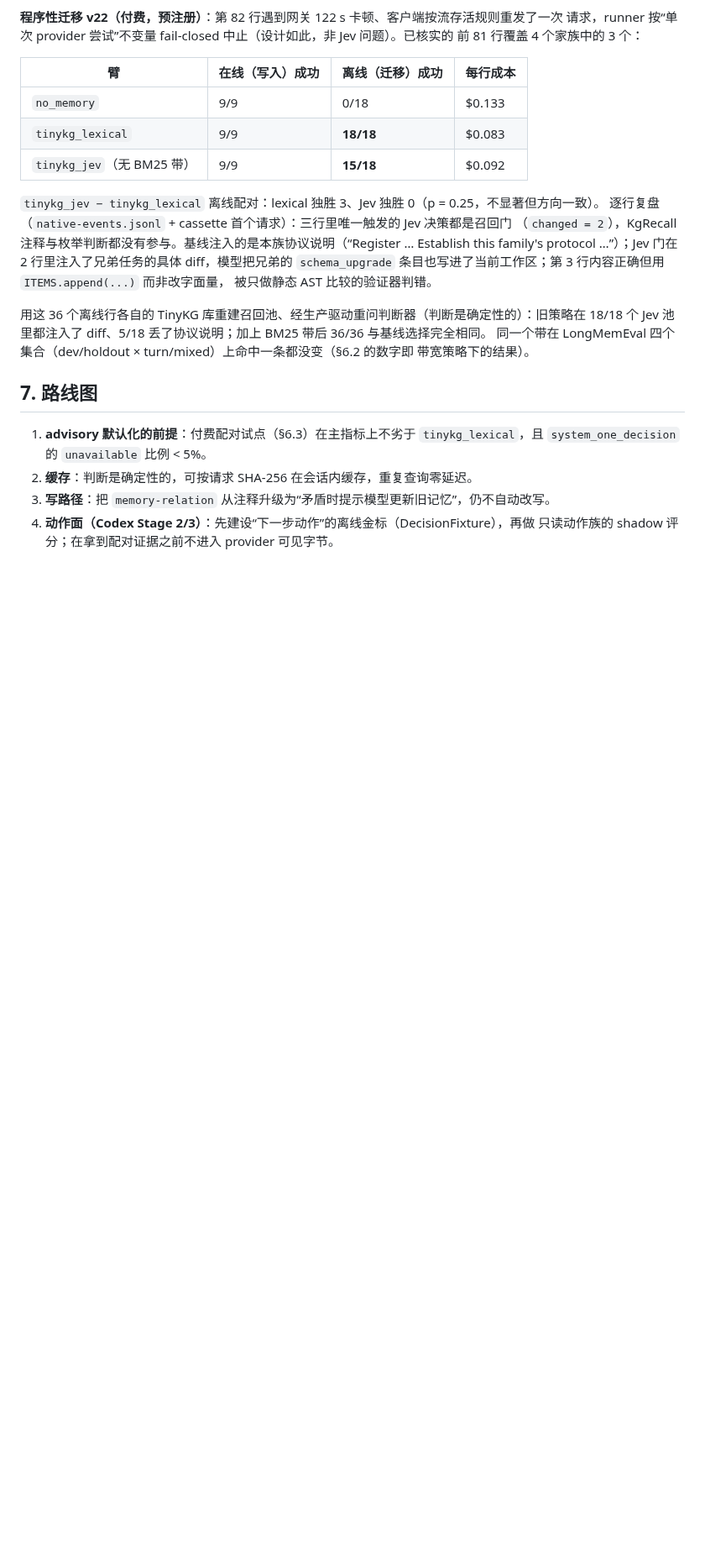
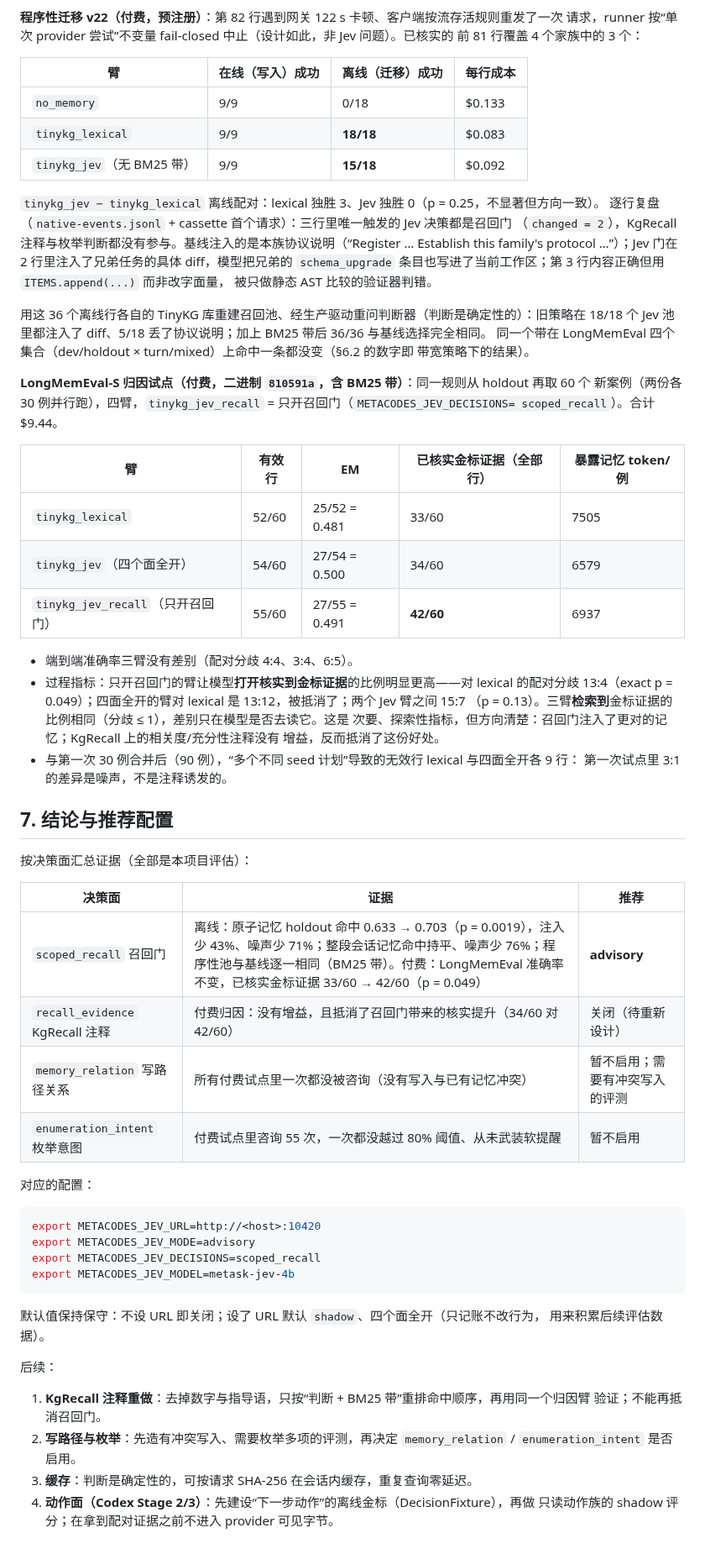
Before and after one commit to metask-ai/metacodes, a Markdown page: doc/JEV_SYSTEM_ONE.md, the part around one of its changes. Shown at 84% size. Drawn GitHub-style; blank space fills up the shorter version.

````diff
--- a/doc/JEV_SYSTEM_ONE.md
+++ b/doc/JEV_SYSTEM_ONE.md
@@ -232,13 +238,56 @@ Establish this family's protocol …”）；Jev 门在 2 行里注入了兄弟
 同一个带在 LongMemEval 四个集合（dev/holdout × turn/mixed）上命中一条都没变（§6.2 的数字即
 带宽策略下的结果）。
 
-<!-- NEXT PAID -->
+**LongMemEval-S 归因试点（付费，二进制 `810591a`，含 BM25 带）**：同一规则从 holdout 再取 60 个
+新案例（两份各 30 例并行跑），四臂，`tinykg_jev_recall` = 只开召回门（`METACODES_JEV_DECISIONS=
+scoped_recall`）。合计 $9.44。
 
-## 7. 路线图
+| 臂 | 有效行 | EM | 已核实金标证据（全部行） | 暴露记忆 token/例 |
+|---|---|---|---|---|
+| `tinykg_lexical` | 52/60 | 25/52 = 0.481 | 33/60 | 7505 |
+| `tinykg_jev`（四个面全开） | 54/60 | 27/54 = 0.500 | 34/60 | 6579 |
+| `tinykg_jev_recall`（只开召回门） | 55/60 | 27/55 = 0.491 | **42/60** | 6937 |
 
-1. **advisory 默认化的前提**：付费配对试点（§6.3）在主指标上不劣于 `tinykg_lexical`，且
-   `system_one_decision` 的 `unavailable` 比例 < 5%。
-2. **缓存**：判断是确定性的，可按请求 SHA-256 在会话内缓存，重复查询零延迟。
-3. **写路径**：把 `memory-relation` 从注释升级为“矛盾时提示模型更新旧记忆”，仍不自动改写。
+- 端到端准确率三臂没有差别（配对分歧 4:4、3:4、6:5）。
+- 过程指标：只开召回门的臂让模型**打开核实到金标证据**的比例明显更高——对 lexical 的配对分歧
+  13:4（exact p = 0.049）；四面全开的臂对 lexical 是 13:12，被抵消了；两个 Jev 臂之间 15:7
+  （p = 0.13）。三臂**检索到**金标证据的比例相同（分歧 ≤ 1），差别只在模型是否去读它。这是
+  次要、探索性指标，但方向清楚：召回门注入了更对的记忆；KgRecall 上的相关度/充分性注释没有
+  增益，反而抵消了这份好处。
+- 与第一次 30 例合并后（90 例），“多个不同 seed 计划”导致的无效行 lexical 与四面全开各 9 行：
+  第一次试点里 3:1 的差异是噪声，不是注释诱发的。
+
+<!-- V23 RESULTS -->
+
+## 7. 结论与推荐配置
+
+按决策面汇总证据（全部是本项目评估）：
+
+| 决策面 | 证据 | 推荐 |
+|---|---|---|
+| `scoped_recall` 召回门 | 离线：原子记忆 holdout 命中 0.633 → 0.703（p = 0.0019），注入少 43%、噪声少 71%；整段会话记忆命中持平、噪声少 76%；程序性池与基线逐一相同（BM25 带）。付费：LongMemEval 准确率不变，已核实金标证据 33/60 → 42/60（p = 0.049） | **advisory** |
+| `recall_evidence` KgRecall 注释 | 付费归因：没有增益，且抵消了召回门带来的核实提升（34/60 对 42/60） | 关闭（待重新设计） |
+| `memory_relation` 写路径关系 | 所有付费试点里一次都没被咨询（没有写入与已有记忆冲突） | 暂不启用；需要有冲突写入的评测 |
+| `enumeration_intent` 枚举意图 | 付费试点里咨询 55 次，一次都没越过 80% 阈值、从未武装软提醒 | 暂不启用 |
+
+对应的配置：
+
+```sh
+export METACODES_JEV_URL=http://<host>:10420
+export METACODES_JEV_MODE=advisory
+export METACODES_JEV_DECISIONS=scoped_recall
+export METACODES_JEV_MODEL=metask-jev-4b
+```
+
+默认值保持保守：不设 URL 即关闭；设了 URL 默认 `shadow`、四个面全开（只记账不改行为，
+用来积累后续评估数据）。
+
+后续：
+
+1. **KgRecall 注释重做**：去掉数字与指导语，只按“判断 + BM25 带”重排命中顺序，再用同一个归因臂
+   验证；不能再抵消召回门。
+2. **写路径与枚举**：先造有冲突写入、需要枚举多项的评测，再决定 `memory_relation` /
+   `enumeration_intent` 是否启用。
+3. **缓存**：判断是确定性的，可按请求 SHA-256 在会话内缓存，重复查询零延迟。
 4. **动作面（Codex Stage 2/3）**：先建设“下一步动作”的离线金标（DecisionFixture），再做
    只读动作族的 shadow 评分；在拿到配对证据之前不进入 provider 可见字节。
````
Also changed, not shown: other parts of doc/JEV_SYSTEM_ONE.md (+13 -7 lines), CHANGELOG.md (+3 -1 lines), doc/API.md (+6 -4 lines).
